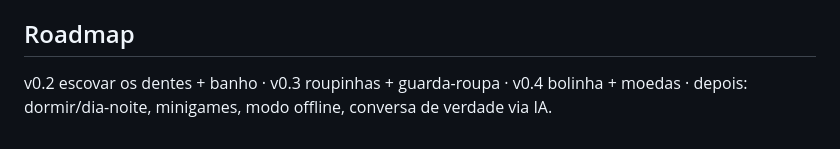
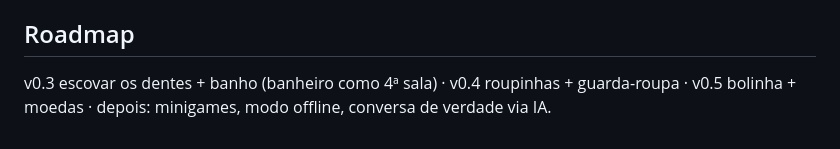
Before and after one commit to riquena969/jujuba, a Markdown page: README.md, the part around the change. GitHub-like rendering.

Commit message:
docs: update roadmap after rooms shipped in v0.2

```diff
--- a/README.md
+++ b/README.md
@@ -89,5 +89,5 @@ npm run test:e2e   # Playwright + mic FAKE (WAV sintético de fala) — cobre ca
 
 ## Roadmap
 
-v0.2 escovar os dentes + banho · v0.3 roupinhas + guarda-roupa · v0.4 bolinha + moedas ·
-depois: dormir/dia-noite, minigames, modo offline, conversa de verdade via IA.
+v0.3 escovar os dentes + banho (banheiro como 4ª sala) · v0.4 roupinhas + guarda-roupa ·
+v0.5 bolinha + moedas · depois: minigames, modo offline, conversa de verdade via IA.
```
